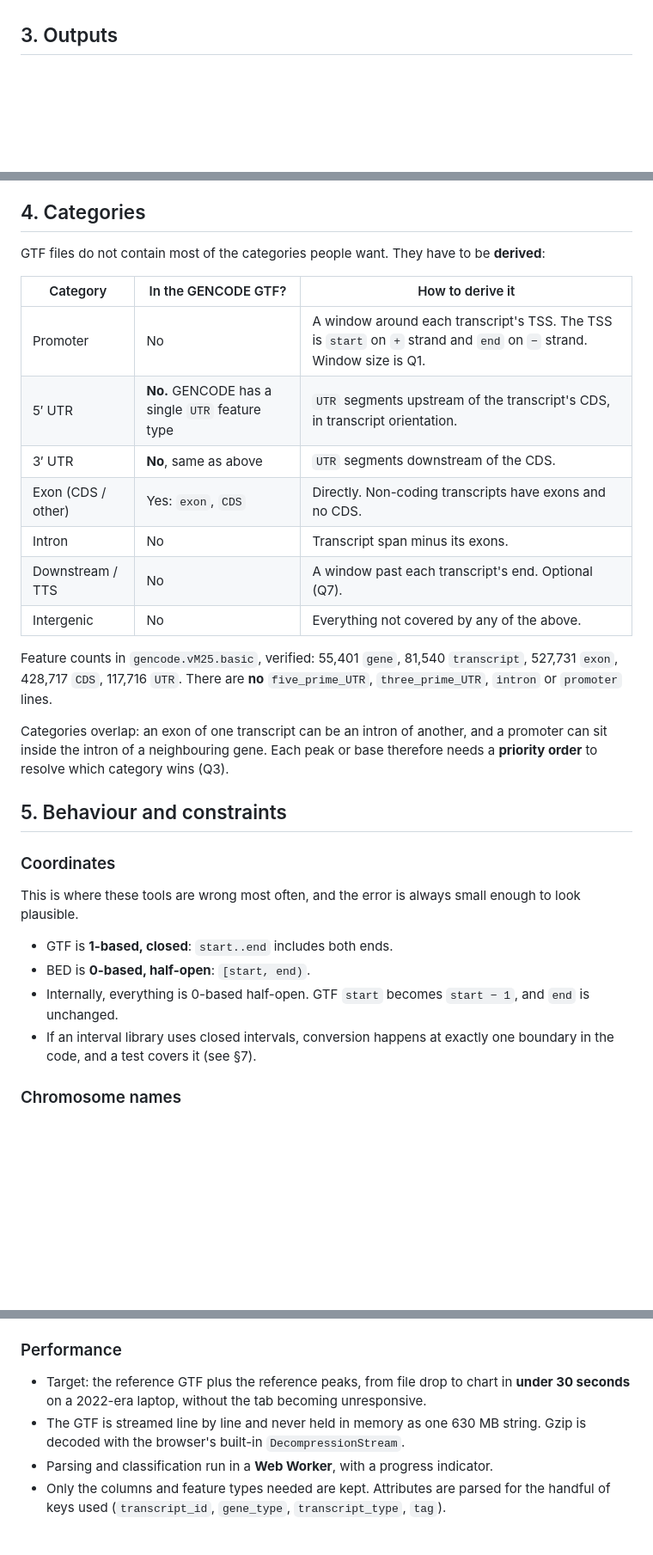
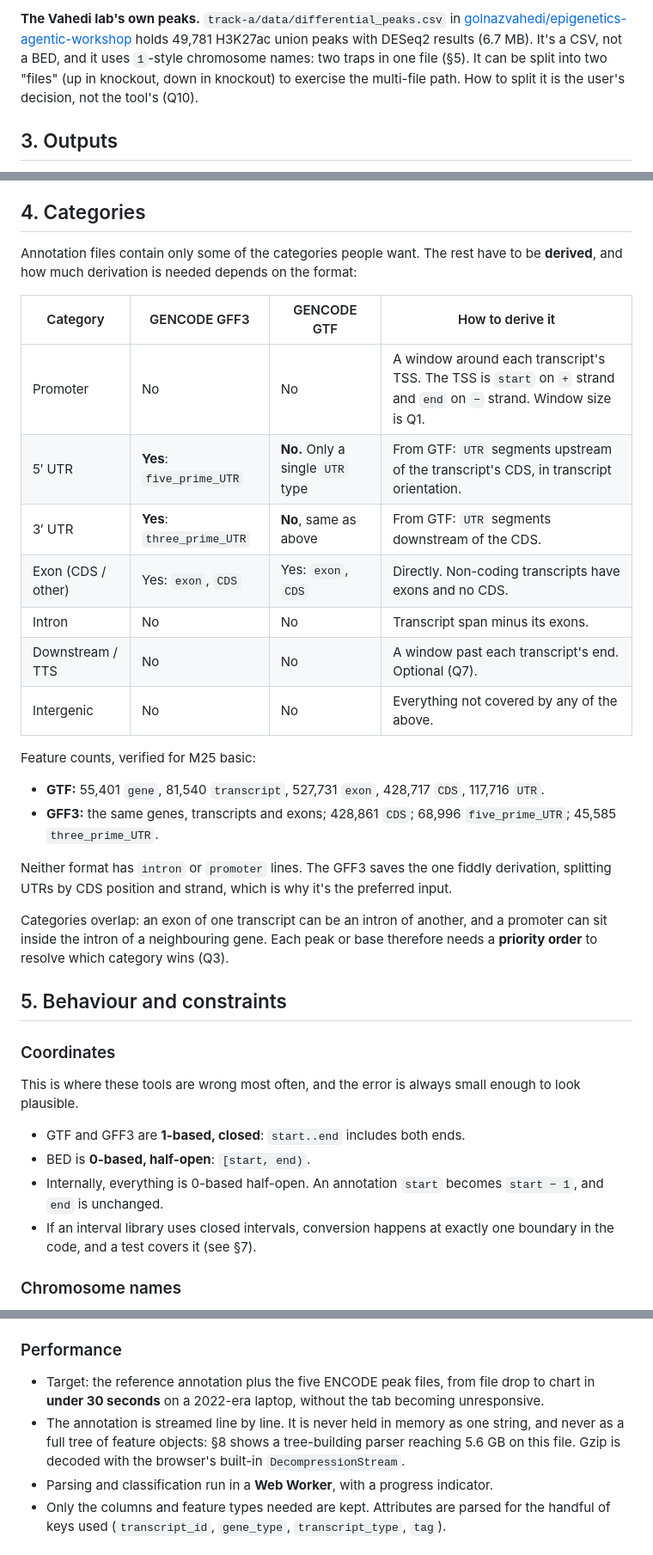
Before and after one commit to seandavi/2026-penn-epigen-agentic-workshop, a Markdown page: examples/peak-overlap/SPEC.md, 3 parts joined by grey strips. Shown at 86% size. GitHub-like rendering; blank space fills up the shorter version.

```diff
--- a/examples/peak-overlap/SPEC.md
+++ b/examples/peak-overlap/SPEC.md
@@ -47,3 +72,9 @@ the multi-file path. How to split it is a user decision, not the tool's (§6, Q1
+**The Vahedi lab's own peaks.** `track-a/data/differential_peaks.csv` in
+[golnazvahedi/epigenetics-agentic-workshop](https://github.com/golnazvahedi/epigenetics-agentic-workshop)
+holds 49,781 H3K27ac union peaks with DESeq2 results (6.7 MB). It's a CSV, not a BED, and
+it uses `1`-style chromosome names: two traps in one file (§5). It can be split into two
+"files" (up in knockout, down in knockout) to exercise the multi-file path. How to split
+it is the user's decision, not the tool's (Q10).
 
 ## 3. Outputs
 
@@ -59,21 +90,29 @@ the multi-file path. How to split it is a user decision, not the tool's (§6, Q1
 
 ## 4. Categories
 
-GTF files do not contain most of the categories people want. They have to be **derived**:
+Annotation files contain only some of the categories people want. The rest have to be
+**derived**, and how much derivation is needed depends on the format:
 
-| Category | In the GENCODE GTF? | How to derive it |
-|---|---|---|
-| Promoter | No | A window around each transcript's TSS. The TSS is `start` on `+` strand and `end` on `−` strand. Window size is Q1. |
-| 5′ UTR | **No.** GENCODE has a single `UTR` feature type | `UTR` segments upstream of the transcript's CDS, in transcript orientation. |
-| 3′ UTR | **No**, same as above | `UTR` segments downstream of the CDS. |
-| Exon (CDS / other) | Yes: `exon`, `CDS` | Directly. Non-coding transcripts have exons and no CDS. |
-| Intron | No | Transcript span minus its exons. |
-| Downstream / TTS | No | A window past each transcript's end. Optional (Q7). |
-| Intergenic | No | Everything not covered by any of the above. |
+| Category | GENCODE GFF3 | GENCODE GTF | How to derive it |
+|---|---|---|---|
+| Promoter | No | No | A window around each transcript's TSS. The TSS is `start` on `+` strand and `end` on `−` strand. Window size is Q1. |
+| 5′ UTR | **Yes**: `five_prime_UTR` | **No.** Only a single `UTR` type | From GTF: `UTR` segments upstream of the transcript's CDS, in transcript orientation. |
+| 3′ UTR | **Yes**: `three_prime_UTR` | **No**, same as above | From GTF: `UTR` segments downstream of the CDS. |
+| Exon (CDS / other) | Yes: `exon`, `CDS` | Yes: `exon`, `CDS` | Directly. Non-coding transcripts have exons and no CDS. |
+| Intron | No | No | Transcript span minus its exons. |
+| Downstream / TTS | No | No | A window past each transcript's end. Optional (Q7). |
+| Intergenic | No | No | Everything not covered by any of the above. |
 
-Feature counts in `gencode.vM25.basic`, verified: 55,401 `gene`, 81,540 `transcript`,
-527,731 `exon`, 428,717 `CDS`, 117,716 `UTR`. There are **no** `five_prime_UTR`,
-`three_prime_UTR`, `intron` or `promoter` lines.
+Feature counts, verified for M25 basic:
+
+- **GTF:** 55,401 `gene`, 81,540 `transcript`, 527,731 `exon`, 428,717 `CDS`, 117,716
+  `UTR`.
+- **GFF3:** the same genes, transcripts and exons; 428,861 `CDS`; 68,996
+  `five_prime_UTR`; 45,585 `three_prime_UTR`.
+
+Neither format has `intron` or `promoter` lines. The GFF3 saves the one fiddly
+derivation, splitting UTRs by CDS position and strand, which is why it's the preferred
+input.
 
 Categories overlap: an exon of one transcript can be an intron of another, and a promoter
 can sit inside the intron of a neighbouring gene. Each peak or base therefore needs a
@@ -86,10 +125,10 @@ can sit inside the intron of a neighbouring gene. Each peak or base therefore ne
 This is where these tools are wrong most often, and the error is always small enough to
 look plausible.
 
-- GTF is **1-based, closed**: `start..end` includes both ends.
+- GTF and GFF3 are **1-based, closed**: `start..end` includes both ends.
 - BED is **0-based, half-open**: `[start, end)`.
-- Internally, everything is 0-based half-open. GTF `start` becomes `start − 1`, and `end`
-  is unchanged.
+- Internally, everything is 0-based half-open. An annotation `start` becomes
+  `start − 1`, and `end` is unchanged.
 - If an interval library uses closed intervals, conversion happens at exactly one
   boundary in the code, and a test covers it (see §7).
 
@@ -112,10 +151,12 @@ raising an error.
 
 ### Performance
 
-- Target: the reference GTF plus the reference peaks, from file drop to chart in **under
-  30 seconds** on a 2022-era laptop, without the tab becoming unresponsive.
-- The GTF is streamed line by line and never held in memory as one 630 MB string. Gzip
-  is decoded with the browser's built-in `DecompressionStream`.
+- Target: the reference annotation plus the five ENCODE peak files, from file drop to
+  chart in **under 30 seconds** on a 2022-era laptop, without the tab becoming
+  unresponsive.
+- The annotation is streamed line by line. It is never held in memory as one string, and
+  never as a full tree of feature objects: §8 shows a tree-building parser reaching
+  5.6 GB on this file. Gzip is decoded with the browser's built-in `DecompressionStream`.
 - Parsing and classification run in a **Web Worker**, with a progress indicator.
 - Only the columns and feature types needed are kept. Attributes are parsed for the
   handful of keys used (`transcript_id`, `gene_type`, `transcript_type`, `tag`).
```
Also changed, not shown: other parts of examples/peak-overlap/SPEC.md (+69 -33 lines).
